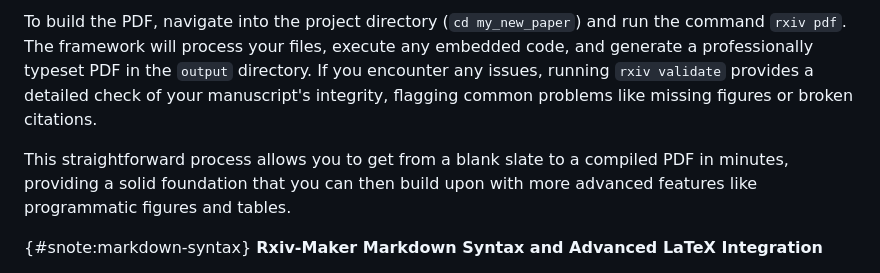
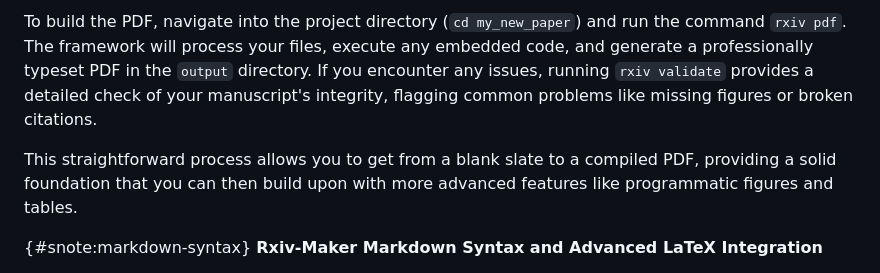
Before and after one commit to HenriquesLab/manuscript-rxiv-maker, a Markdown page: MANUSCRIPT/02_SUPPLEMENTARY_INFO.md, the part around the change printed below. GitHub-like rendering.

```diff
--- a/MANUSCRIPT/02_SUPPLEMENTARY_INFO.md
+++ b/MANUSCRIPT/02_SUPPLEMENTARY_INFO.md
@@ -37,7 +37,7 @@ Next, you can edit the `01_MAIN.md` file to add your text. You can use standard
 
 To build the PDF, navigate into the project directory (`cd my_new_paper`) and run the command `rxiv pdf`. The framework will process your files, execute any embedded code, and generate a professionally typeset PDF in the `output` directory. If you encounter any issues, running `rxiv validate` provides a detailed check of your manuscript's integrity, flagging common problems like missing figures or broken citations.
 
-This straightforward process allows you to get from a blank slate to a compiled PDF in minutes, providing a solid foundation that you can then build upon with more advanced features like programmatic figures and tables.
+This straightforward process allows you to get from a blank slate to a compiled PDF, providing a solid foundation that you can then build upon with more advanced features like programmatic figures and tables.
 
 {#snote:markdown-syntax} **Rxiv-Maker Markdown Syntax and Advanced LaTeX Integration**
 
```
Also changed, not shown: other parts of MANUSCRIPT/02_SUPPLEMENTARY_INFO.md (+1 -1 lines), README.md (+83 -8 lines).
